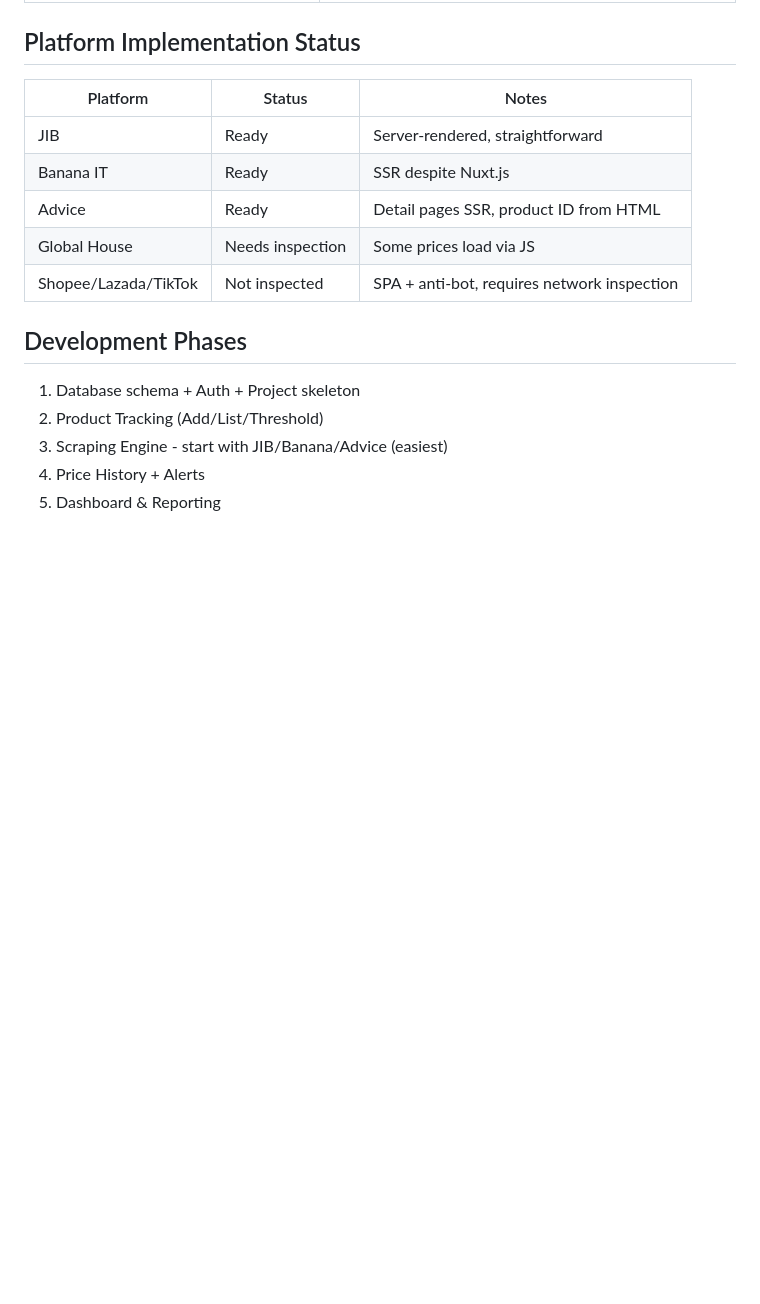
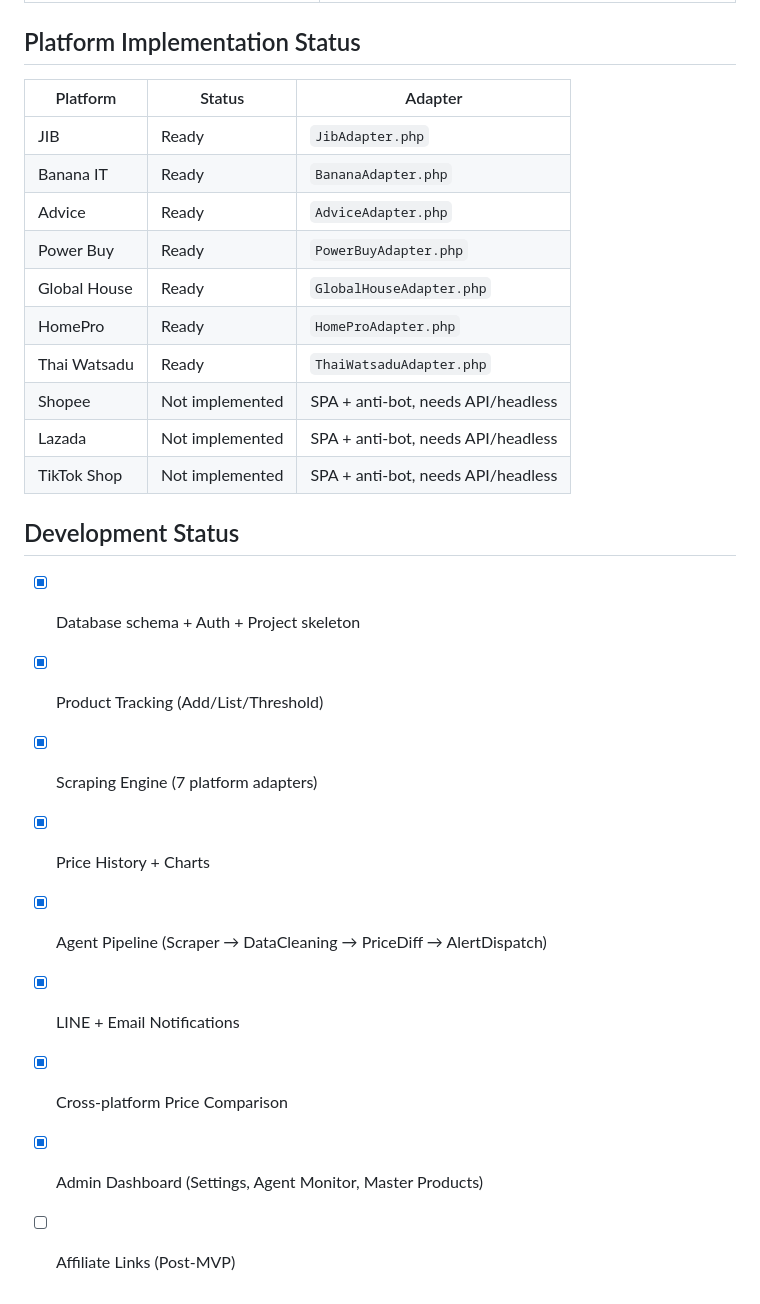
Before and after one commit to withayasri-design/price-tracker, a Markdown page: CLAUDE.md, the part around one of its changes. Drawn GitHub-style; blank space fills up the shorter version.

```diff
--- a/CLAUDE.md
+++ b/CLAUDE.md
@@ -169,18 +201,27 @@ Before implementing any module, read its spec file in `docs/`:
 
 ## Platform Implementation Status
 
-| Platform | Status | Notes |
-|----------|--------|-------|
-| JIB | Ready | Server-rendered, straightforward |
-| Banana IT | Ready | SSR despite Nuxt.js |
-| Advice | Ready | Detail pages SSR, product ID from HTML |
-| Global House | Needs inspection | Some prices load via JS |
-| Shopee/Lazada/TikTok | Not inspected | SPA + anti-bot, requires network inspection |
+| Platform | Status | Adapter |
+|----------|--------|---------|
+| JIB | Ready | `JibAdapter.php` |
+| Banana IT | Ready | `BananaAdapter.php` |
+| Advice | Ready | `AdviceAdapter.php` |
+| Power Buy | Ready | `PowerBuyAdapter.php` |
+| Global House | Ready | `GlobalHouseAdapter.php` |
+| HomePro | Ready | `HomeProAdapter.php` |
+| Thai Watsadu | Ready | `ThaiWatsaduAdapter.php` |
+| Shopee | Not implemented | SPA + anti-bot, needs API/headless |
+| Lazada | Not implemented | SPA + anti-bot, needs API/headless |
+| TikTok Shop | Not implemented | SPA + anti-bot, needs API/headless |
 
-## Development Phases
+## Development Status
 
-1. Database schema + Auth + Project skeleton
-2. Product Tracking (Add/List/Threshold)
-3. Scraping Engine - start with JIB/Banana/Advice (easiest)
-4. Price History + Alerts
-5. Dashboard & Reporting
+- [x] Database schema + Auth + Project skeleton
+- [x] Product Tracking (Add/List/Threshold)
+- [x] Scraping Engine (7 platform adapters)
+- [x] Price History + Charts
+- [x] Agent Pipeline (Scraper → DataCleaning → PriceDiff → AlertDispatch)
+- [x] LINE + Email Notifications
+- [x] Cross-platform Price Comparison
+- [x] Admin Dashboard (Settings, Agent Monitor, Master Products)
+- [ ] Affiliate Links (Post-MVP)
```
Also changed, not shown: other parts of CLAUDE.md (+36 -4 lines), docs/09-project-structure.md (+55 -52 lines).
